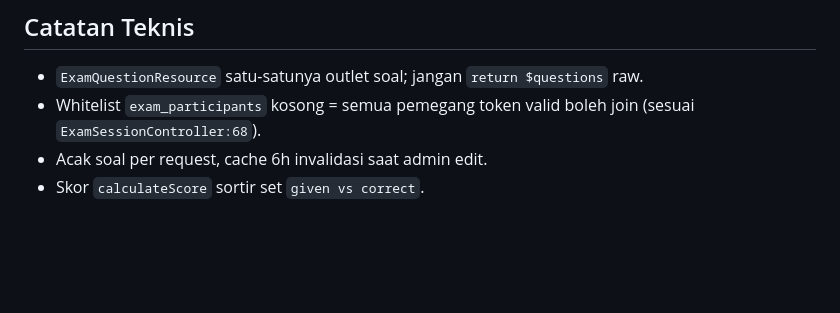
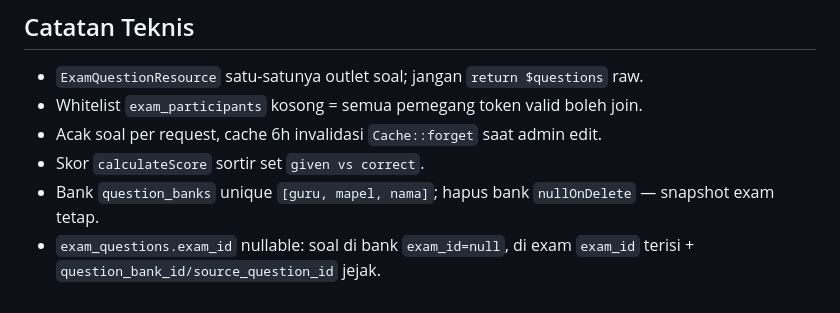
Before and after one commit to NiceCode9/sisfo-piri, a Markdown page: docs/ROADMAP_CBT.md, the part around one of its changes. Drawn GitHub-style; blank space fills up the shorter version.

```diff
--- a/docs/ROADMAP_CBT.md
+++ b/docs/ROADMAP_CBT.md
@@ -45,6 +96,8 @@
 ## Catatan Teknis
 
 * `ExamQuestionResource` satu-satunya outlet soal; jangan `return $questions` raw.
-* Whitelist `exam_participants` kosong = semua pemegang token valid boleh join (sesuai `ExamSessionController:68`).
-* Acak soal per request, cache 6h invalidasi saat admin edit.
+* Whitelist `exam_participants` kosong = semua pemegang token valid boleh join.
+* Acak soal per request, cache 6h invalidasi `Cache::forget` saat admin edit.
 * Skor `calculateScore` sortir set `given vs correct`.
+* Bank `question_banks` unique `[guru, mapel, nama]`; hapus bank `nullOnDelete` — snapshot exam tetap.
+* `exam_questions.exam_id` nullable: soal di bank `exam_id=null`, di exam `exam_id` terisi + `question_bank_id/source_question_id` jejak.
```
Also changed, not shown: other parts of docs/ROADMAP_CBT.md (+69 -18 lines).
